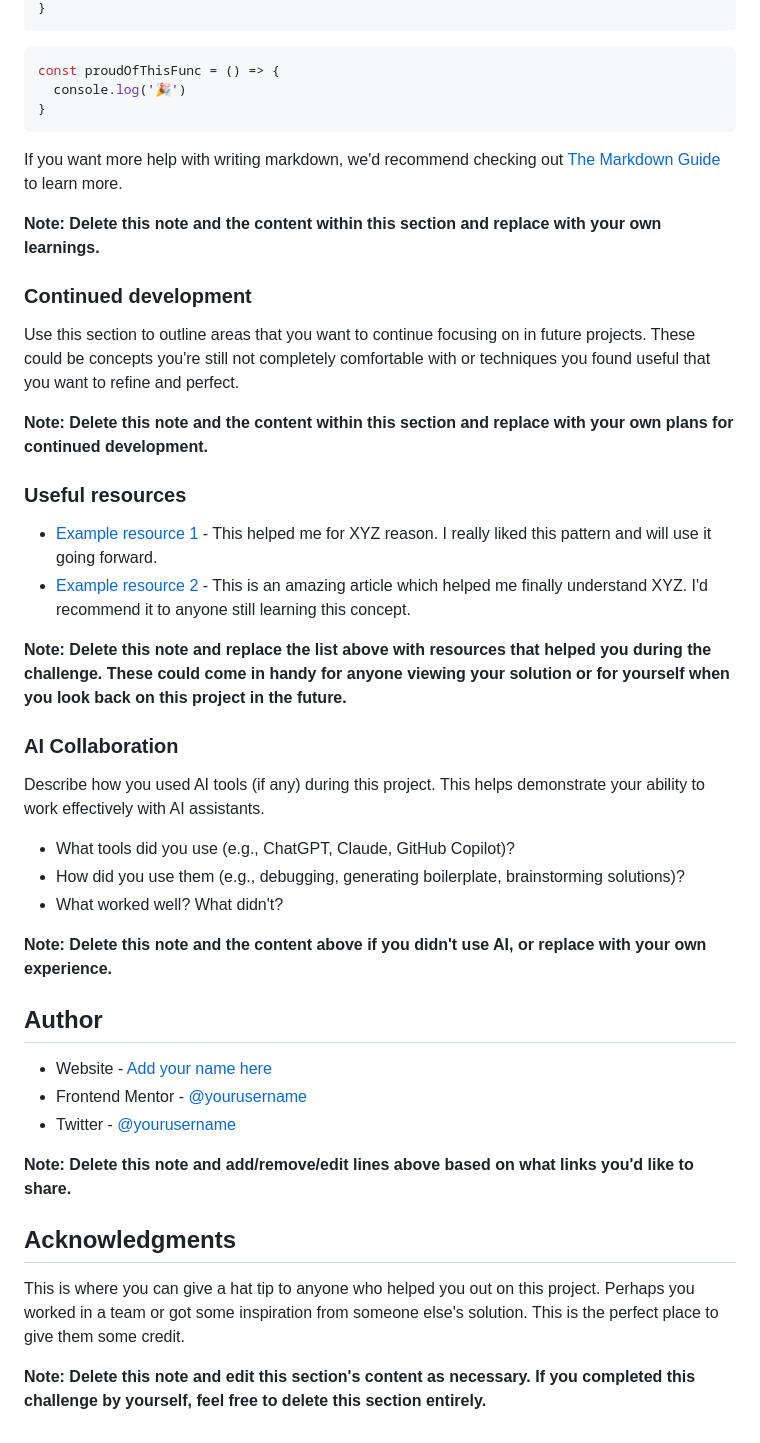
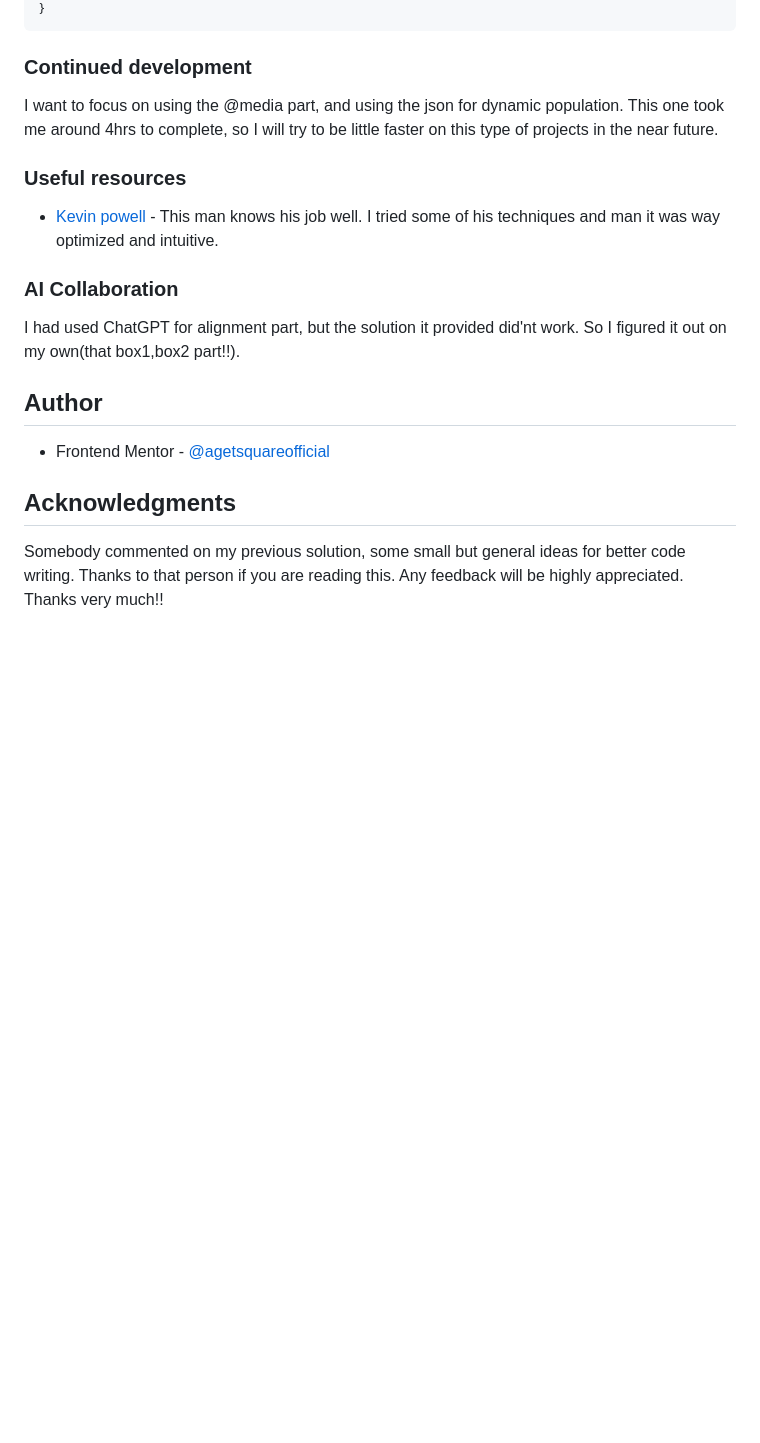
Before and after one commit to AgentSquareOfficial/results-summary-component-main, a Markdown page: README-template.md, the part around one of its changes. Drawn GitHub-style; blank space fills up the shorter version.

````diff
--- a/README-template.md
+++ b/README-template.md
@@ -76,48 +63,21 @@ To see how you can add code snippets, see below:
 }
 ```
-```js
-const proudOfThisFunc = () => {
-  console.log('🎉')
-}
-```
-
-If you want more help with writing markdown, we'd recommend checking out [The Markdown Guide](https://www.markdownguide.org/) to learn more.
-
-**Note: Delete this note and the content within this section and replace with your own learnings.**
-
 ### Continued development
 
-Use this section to outline areas that you want to continue focusing on in future projects. These could be concepts you're still not completely comfortable with or techniques you found useful that you want to refine and perfect.
-
-**Note: Delete this note and the content within this section and replace with your own plans for continued development.**
+I want to focus on using the @media part, and using the json for dynamic population. This one took me around 4hrs to complete, so I will try to be little faster on this type of projects in the near future.
 
 ### Useful resources
 
-- [Example resource 1](https://www.example.com) - This helped me for XYZ reason. I really liked this pattern and will use it going forward.
-- [Example resource 2](https://www.example.com) - This is an amazing article which helped me finally understand XYZ. I'd recommend it to anyone still learning this concept.
-
-**Note: Delete this note and replace the list above with resources that helped you during the challenge. These could come in handy for anyone viewing your solution or for yourself when you look back on this project in the future.**
+- [Kevin powell](https://www.youtube.com/@KevinPowell) - This man knows his job well. I tried some of his techniques and man it was way optimized and intuitive.
 
 ### AI Collaboration
 
-Describe how you used AI tools (if any) during this project. This helps demonstrate your ability to work effectively with AI assistants.
-
-- What tools did you use (e.g., ChatGPT, Claude, GitHub Copilot)?
-- How did you use them (e.g., debugging, generating boilerplate, brainstorming solutions)?
-- What worked well? What didn't?
-
-**Note: Delete this note and the content above if you didn't use AI, or replace with your own experience.**
+I had used ChatGPT for alignment part, but the solution it provided did'nt work. So I figured it out on my own(that box1,box2 part!!).
 
 ## Author
 
-- Website - [Add your name here](https://www.your-site.com)
-- Frontend Mentor - [@yourusername](https://www.frontendmentor.io/profile/yourusername)
-- Twitter - [@yourusername](https://www.twitter.com/yourusername)
-
-**Note: Delete this note and add/remove/edit lines above based on what links you'd like to share.**
+- Frontend Mentor - [@agetsquareofficial](https://www.frontendmentor.io/profile/agentsquareofficial)
 
 ## Acknowledgments
 
-This is where you can give a hat tip to anyone who helped you out on this project. Perhaps you worked in a team or got some inspiration from someone else's solution. This is the perfect place to give them some credit.
-
-**Note: Delete this note and edit this section's content as necessary. If you completed this challenge by yourself, feel free to delete this section entirely.**
+Somebody commented on my previous solution, some small but general ideas for better code writing. Thanks to that person if you are reading this. Any feedback will be highly appreciated. Thanks very much!!
````
Also changed, not shown: other parts of README-template.md (+11 -24 lines), README.md (deleted, +0 -110 lines), screenshot.png (added), 1 other file.
